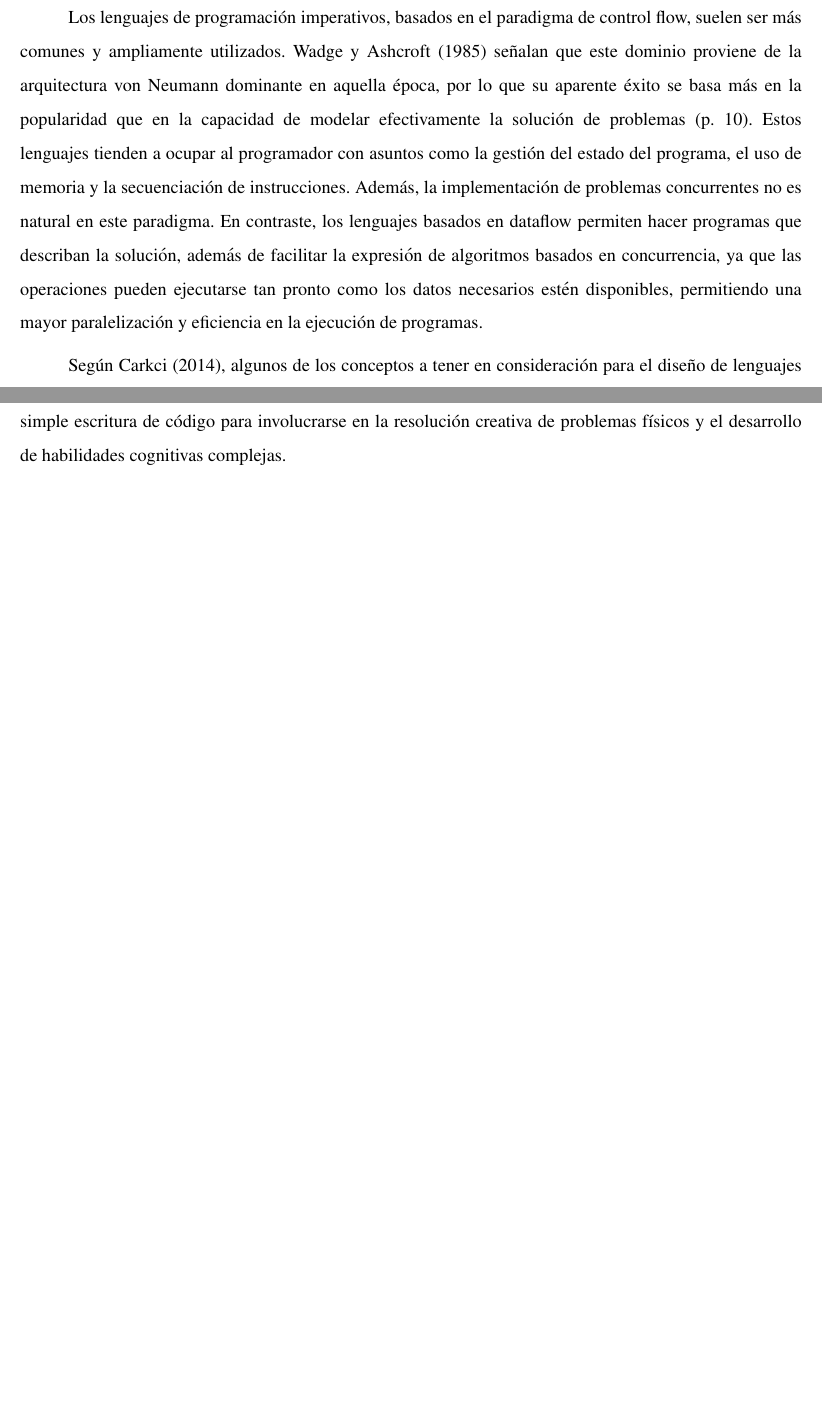
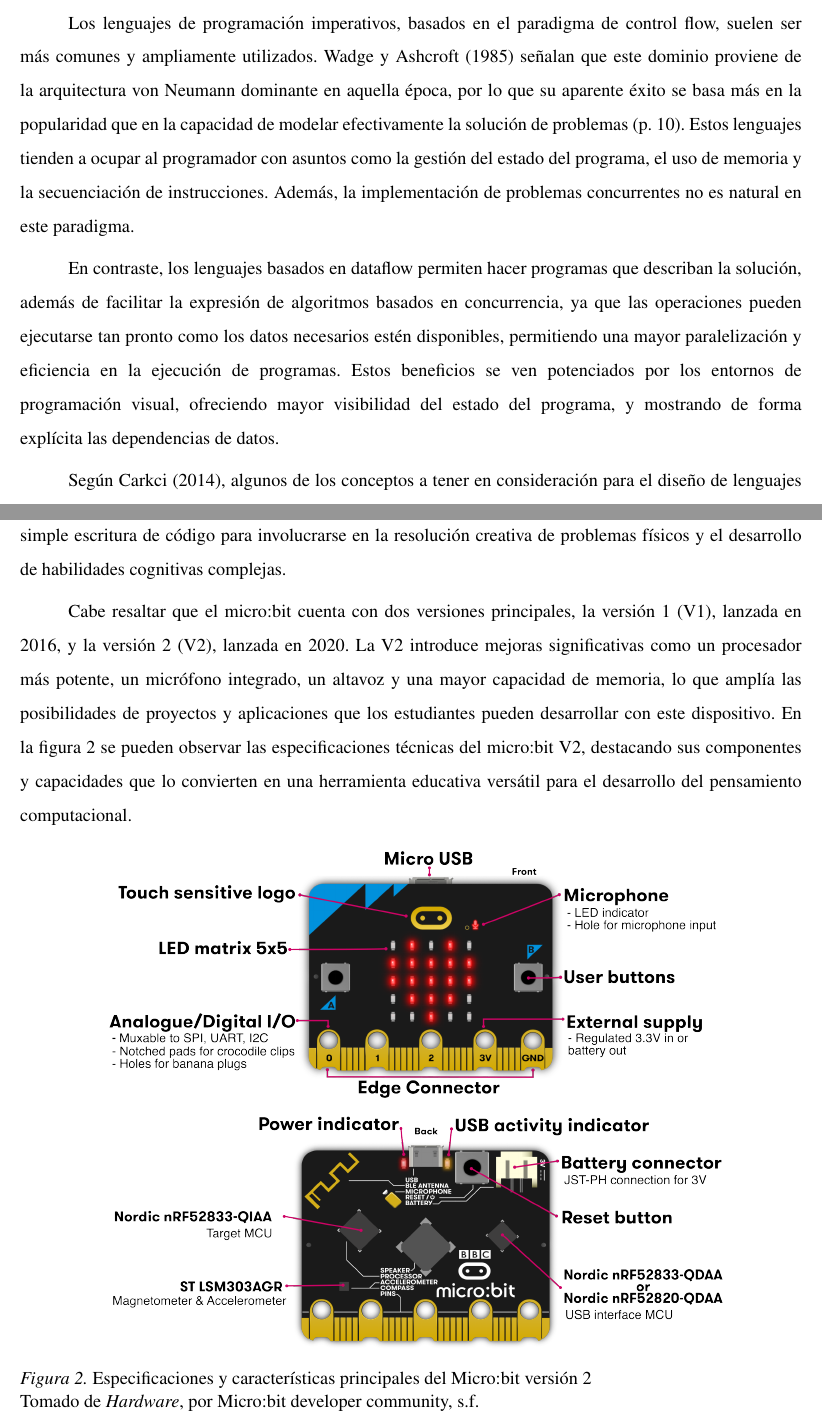
Before and after one commit to gabrielmj23/informe-trabajo-de-grado, a LaTeX document (main/GraffeRoberth MendezGabriel TG.tex, which reads main/content/chapter.2/2.theoretical-basis.tex): two parts of pages 24 and 27 of 43 before the commit and two parts of pages 24 and 28 of 44 after it, joined at a grey line, cut so that both start at the same text, the shorter picture padded with empty space. Compiled offline with pdfLaTeX.

Commit message:
actualizar bases teóricas

```diff
--- a/main/content/chapter.2/2.theoretical-basis.tex
+++ b/main/content/chapter.2/2.theoretical-basis.tex
@@ -81,7 +81,9 @@
 
 \citeA{wadge1985} plantean dataflow como una forma de computación alternativa al paradigma de flujo de control (control flow), basada en el principio de procesar datos en movimiento, fluyendo en una red de nodos y estaciones de procesamiento (p. 8). De esta manera, la construcción de programas en dataflow permite describir la solución basándose en las transformaciones de datos, estableciendo una conexión clara entre los datos de entrada y las salidas del programa. En contraste, el paradigma de control flow tiende a enfatizar el orden de las operaciones.
 
-Los lenguajes de programación imperativos, basados en el paradigma de control flow, suelen ser más comunes y ampliamente utilizados. \citeA{wadge1985} señalan que este dominio proviene de la arquitectura von Neumann dominante en aquella época, por lo que su aparente éxito se basa más en la popularidad que en la capacidad de modelar efectivamente la solución de problemas (p. 10). Estos lenguajes tienden a ocupar al programador con asuntos como la gestión del estado del programa, el uso de memoria y la secuenciación de instrucciones. Además, la implementación de problemas concurrentes no es natural en este paradigma. En contraste, los lenguajes basados en dataflow permiten hacer programas que describan la solución, además de facilitar la expresión de algoritmos basados en concurrencia, ya que las operaciones pueden ejecutarse tan pronto como los datos necesarios estén disponibles, permitiendo una mayor paralelización y eficiencia en la ejecución de programas.
+Los lenguajes de programación imperativos, basados en el paradigma de control flow, suelen ser más comunes y ampliamente utilizados. \citeA{wadge1985} señalan que este dominio proviene de la arquitectura von Neumann dominante en aquella época, por lo que su aparente éxito se basa más en la popularidad que en la capacidad de modelar efectivamente la solución de problemas (p. 10). Estos lenguajes tienden a ocupar al programador con asuntos como la gestión del estado del programa, el uso de memoria y la secuenciación de instrucciones. Además, la implementación de problemas concurrentes no es natural en este paradigma.
+
+En contraste, los lenguajes basados en dataflow permiten hacer programas que describan la solución, además de facilitar la expresión de algoritmos basados en concurrencia, ya que las operaciones pueden ejecutarse tan pronto como los datos necesarios estén disponibles, permitiendo una mayor paralelización y eficiencia en la ejecución de programas. Estos beneficios se ven potenciados por los entornos de programación visual, ofreciendo mayor visibilidad del estado del programa, y mostrando de forma explícita las dependencias de datos.
 
 Según \citeA{carkci2014}, algunos de los conceptos a tener en consideración para el diseño de lenguajes de programación basados en dataflow son:
 
@@ -127,2 +129,11 @@
 
-La integración del Micro:bit en el entorno educativo representa un cambio de paradigma en la enseñanza de la programación, transformándola de una disciplina abstracta a una práctica tangible y estimulante. Según la investigación de \citeA{vostinar2024}, este dispositivo no solo democratiza el acceso a la tecnología por su bajo costo, sino que valida su eficacia con evidencia empírica: estudios previos indican que el 90\% de los estudiantes adquiere la confianza de que "cualquiera puede programar", mientras que el 85\% de los docentes reporta que las ciencias de la computación se vuelven más disfrutables para los estudiantes. Al facilitar la conexión con sensores externos, el micro:bit permite a los alumnos trascender la simple escritura de código para involucrarse en la resolución creativa de problemas físicos y el desarrollo de habilidades cognitivas complejas.
+La integración del Micro:bit en el entorno educativo representa un cambio de paradigma en la enseñanza de la programación, transformándola de una disciplina abstracta a una práctica tangible y estimulante. Según la investigación de \citeA{vostinar2024}, este dispositivo no solo democratiza el acceso a la tecnología por su bajo costo, sino que valida su eficacia con evidencia empírica: estudios previos indican que el 90\% de los estudiantes adquiere la confianza de que “cualquiera puede programar”, mientras que el 85\% de los docentes reporta que las ciencias de la computación se vuelven más disfrutables para sus estudiantes. Al facilitar la conexión con sensores externos, el micro:bit permite a los alumnos trascender la simple escritura de código para involucrarse en la resolución creativa de problemas físicos y el desarrollo de habilidades cognitivas complejas.
+
+Cabe resaltar que el micro:bit cuenta con dos versiones principales, la versión 1 (V1), lanzada en 2016, y la versión 2 (V2), lanzada en 2020. La V2 introduce mejoras significativas como un procesador más potente, un micrófono integrado, un altavoz y una mayor capacidad de memoria, lo que amplía las posibilidades de proyectos y aplicaciones que los estudiantes pueden desarrollar con este dispositivo. En la figura \ref{fig:microbit-specs} se pueden observar las especificaciones técnicas del micro:bit V2, destacando sus componentes y capacidades que lo convierten en una herramienta educativa versátil para el desarrollo del pensamiento computacional.
+
+\begin{figure}[htbp]
+    \centering
+    \includegraphics[width=0.8\textwidth]{../images/microbit-v2-overview.png}
+    \caption[Especificaciones del Micro:bit V2]{\normalfont Especificaciones y características principales del Micro:bit versión 2\newline\figtakenfrom{Hardware}{}{Micro:bit developer community}{s.f}}
+    \label{fig:microbit-specs}
+\end{figure}
```
Also changed, not shown: main/preamble.tex (+4 -1 lines), main/images/microbit-v2-overview.png (added), main/content/chapter.2/2.theoretical-basis.tex (2 more changed lines).
